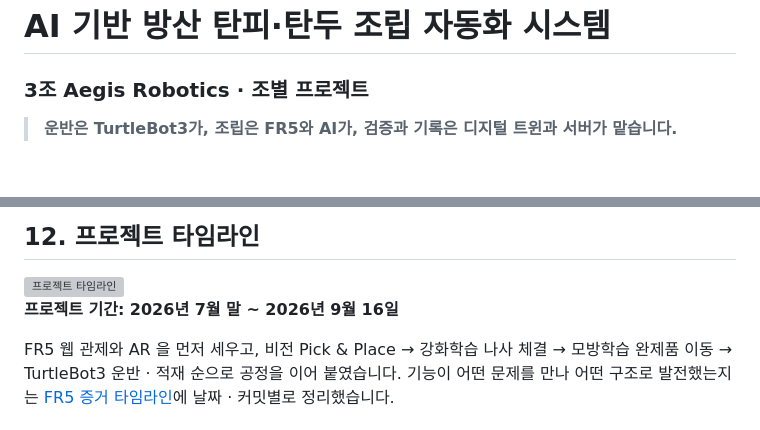
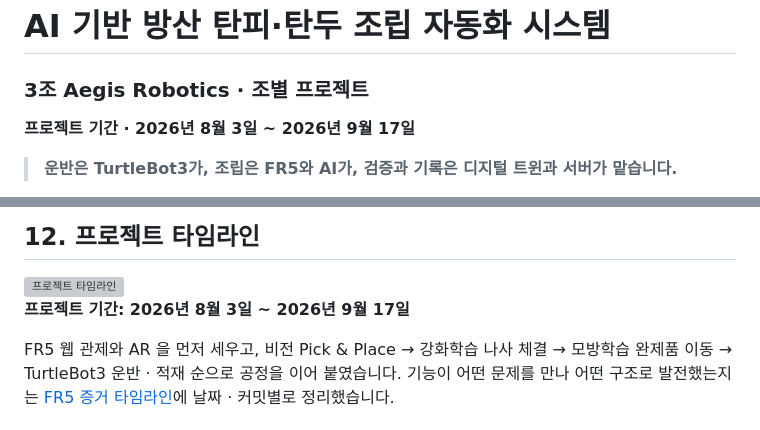
Before and after one commit to eduwing-robotics/ros2-ai-cobot-repo3, a Markdown page: README.md, 2 parts joined by grey strips. Drawn GitHub-style; blank space fills up the shorter version; grey boxes are pictures that could not be loaded.

Commit message:
docs: 상단에 프로젝트 기간 추가, 12절 기간도 8/3~9/17 로 통일
Co-Authored-By: Claude Opus 5 (1M context) <noreply@anthropic.com>

```diff
--- a/README.md
+++ b/README.md
@@ -1,6 +1,8 @@
 # AI 기반 방산 탄피·탄두 조립 자동화 시스템
 
 ### 3조 Aegis Robotics · 조별 프로젝트
+
+**프로젝트 기간 · 2026년 8월 3일 ~ 2026년 9월 17일**
 
 > **운반은 TurtleBot3가, 조립은 FR5와 AI가, 검증과 기록은 디지털 트윈과 서버가 맡습니다.**
 
@@ -190,7 +192,7 @@ TurtleBot3가 부품을 조립 위치로 운반하면 FR5가 SAM3 비전으로
 
 <img src="assets/timeline.png" alt="프로젝트 타임라인" width="100%" />
 
-**프로젝트 기간: 2026년 7월 말 ~ 2026년 9월 16일**
+**프로젝트 기간: 2026년 8월 3일 ~ 2026년 9월 17일**
 
 FR5 웹 관제와 AR 을 먼저 세우고, 비전 Pick & Place → 강화학습 나사 체결 → 모방학습 완제품 이동 → TurtleBot3 운반 · 적재 순으로 공정을 이어 붙였습니다. 기능이 어떤 문제를 만나 어떤 구조로 발전했는지는 [FR5 증거 타임라인](docs/FR5-EVIDENCE-TIMELINE.md)에 날짜 · 커밋별로 정리했습니다.
 
```
